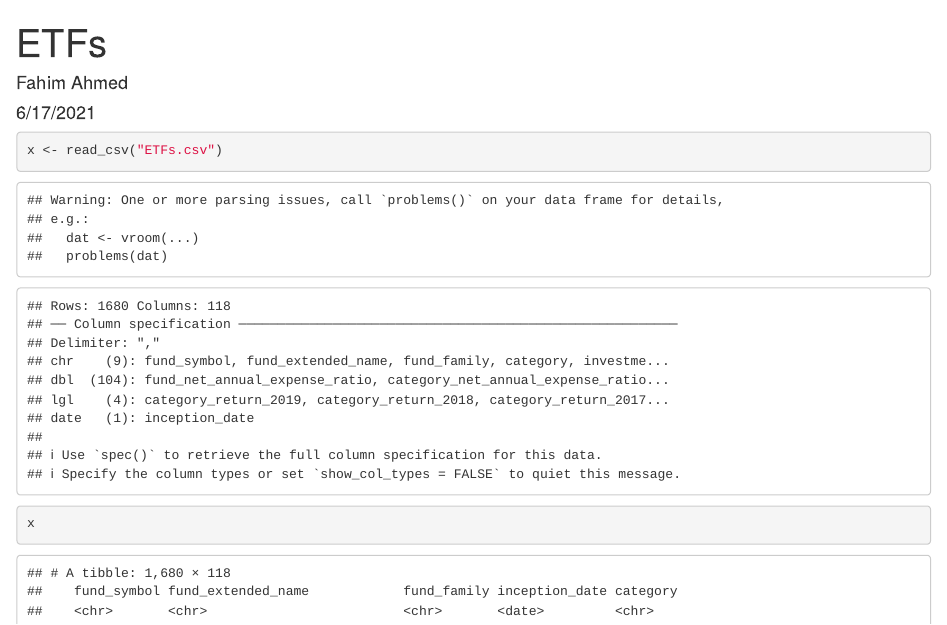
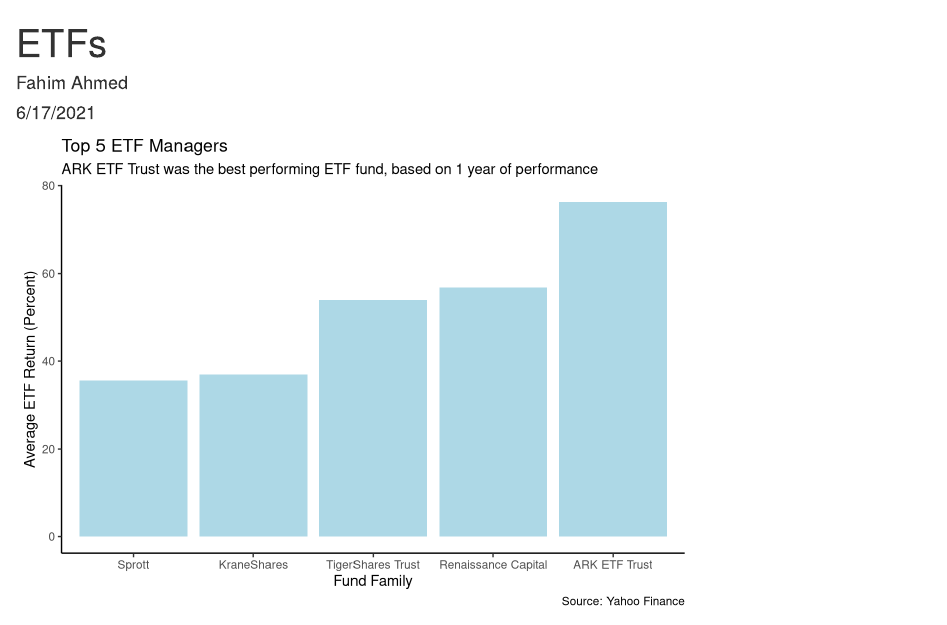
Before and after one commit to fahimahmedx/funds, an R Markdown document (funds.Rmd): the page in a window 1100 px wide, from its top. Rendered offline with R 4.5, knitr and Pandoc, with nearby package versions.

Commit message:
Created a graph that identifies the top 5 fund managers based on 1 year of performance.

````diff
--- a/funds.Rmd
+++ b/funds.Rmd
@@ -10,7 +10,24 @@
 library(tidyverse)
 ```
 
-```{r}
+```{r, include = FALSE}
 x <- read_csv("ETFs.csv")
-x
 ```
+```{r, echo = FALSE}
+x %>%
+  select(fund_symbol, fund_family, fund_return_1year) %>%
+  group_by(fund_family) %>%
+  summarize(avg_return = mean(fund_return_1year)) %>%
+  arrange(desc(avg_return)) %>%
+  head(5) %>%
+  mutate(fund_family = fct_infreq(fund_family)) %>%
+  mutate(fund_family = fct_rev(fund_family)) %>%
+  ggplot(mapping = aes(x = fct_reorder(fund_family, avg_return), y = avg_return)) +
+    geom_col(fill = "LightBlue") +
+    theme_classic() +
+    labs(title = "Top 5 ETF Managers",
+       subtitle = "ARK ETF Trust was the best performing ETF fund, based on 1 year of performance",
+       x = "Fund Family",
+       y = "Average ETF Return (Percent)",
+       caption = "Source: Yahoo Finance")
+```
````
Also changed, not shown: funds.html.
